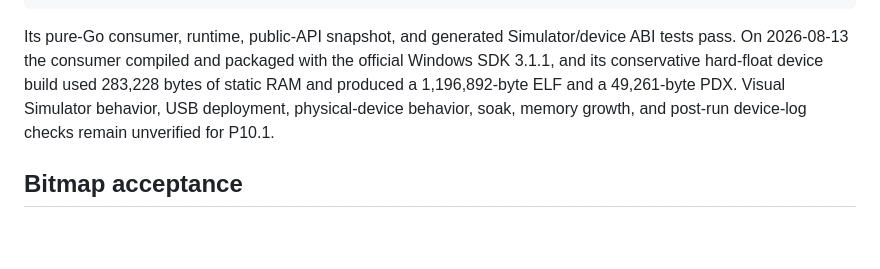
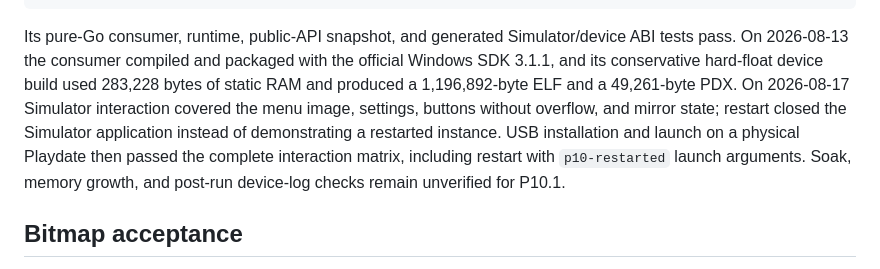
Before and after one commit to Djunichi/gopdsdk, a Markdown page: README.md, the part around the change. Drawn GitHub-style; blank space fills up the shorter version.

```diff
--- a/README.md
+++ b/README.md
@@ -313,9 +313,12 @@ Its pure-Go consumer, runtime, public-API snapshot, and generated
 Simulator/device ABI tests pass. On 2026-08-13 the consumer compiled and
 packaged with the official Windows SDK 3.1.1, and its conservative hard-float
 device build used 283,228 bytes of static RAM and produced a 1,196,892-byte ELF
-and a 49,261-byte PDX. Visual Simulator behavior, USB deployment,
-physical-device behavior, soak, memory growth, and post-run device-log checks
-remain unverified for P10.1.
+and a 49,261-byte PDX. On 2026-08-17 Simulator interaction covered the menu
+image, settings, buttons without overflow, and mirror state; restart closed the
+Simulator application instead of demonstrating a restarted instance. USB
+installation and launch on a physical Playdate then passed the complete
+interaction matrix, including restart with `p10-restarted` launch arguments.
+Soak, memory growth, and post-run device-log checks remain unverified for P10.1.
 
 ## Bitmap acceptance
 
```
Also changed, not shown: CHANGELOG.md (+10 -3 lines), docs/ROADMAP.md (+8 -3 lines).
